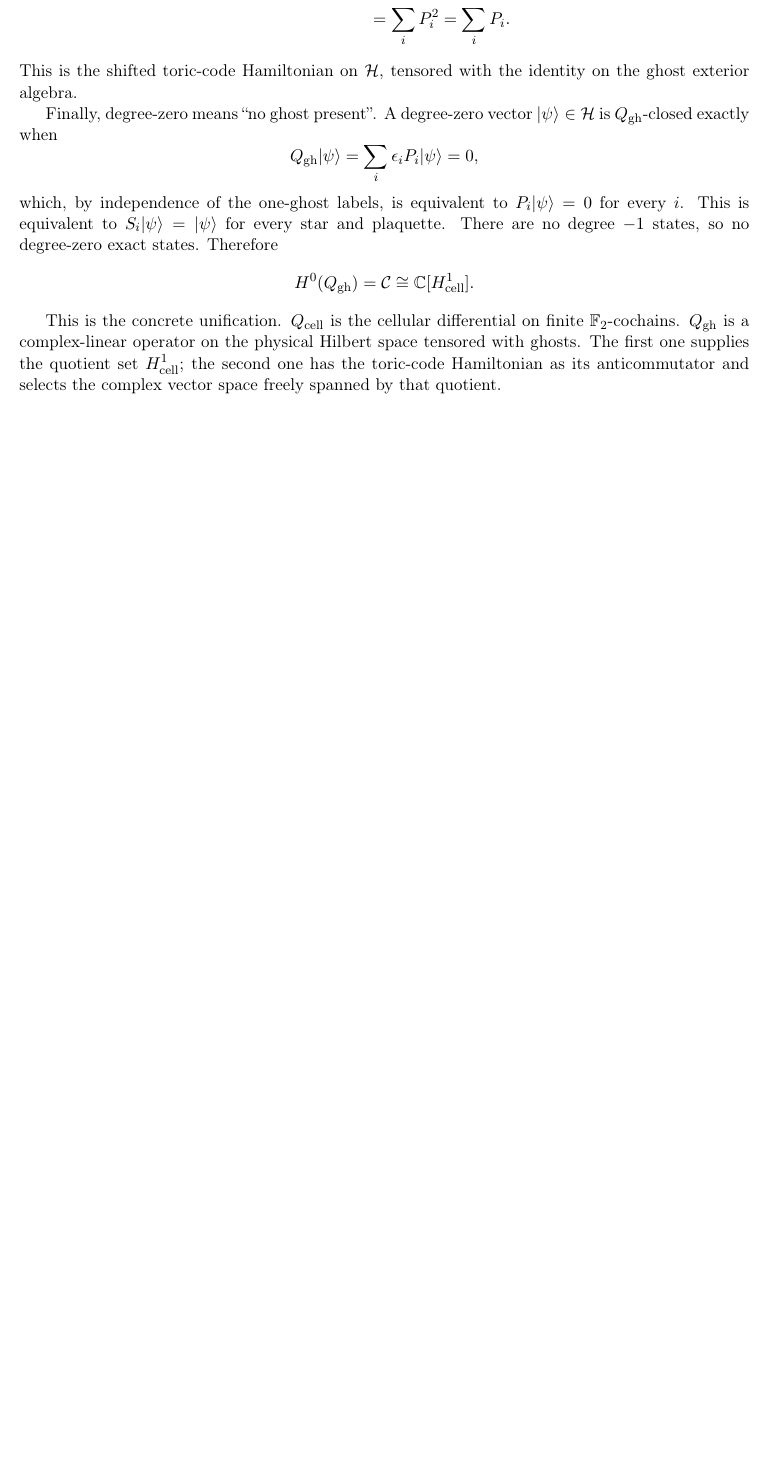
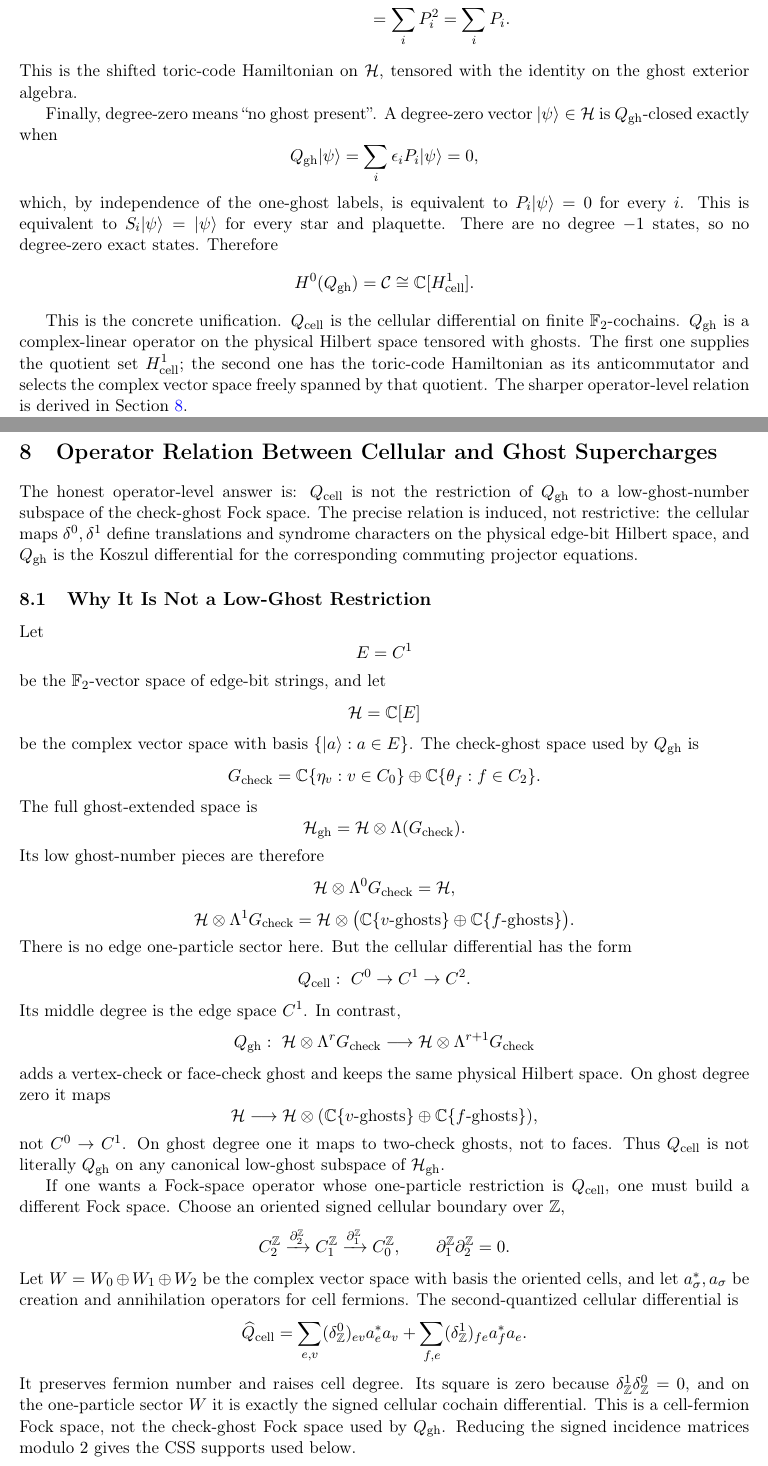
Before and after one commit to tobiasosborne/arithmetic-quantum-mechanics, a LaTeX document (report.tex, which reads report/sections/06_toric_chain_ghost_proof.tex, report/sections/07_toric_operator_relation.tex): part of page 12 of 12 before the commit and two parts of pages 12 and 13 of 15 after it, the two joined at a grey line, cut so that both start at the same text, the shorter picture padded with empty space. Compiled offline with pdfLaTeX.

Commit message:
Clarify toric cellular and ghost supercharge relation

```diff
--- a/report/sections/06_toric_chain_ghost_proof.tex
+++ b/report/sections/06_toric_chain_ghost_proof.tex
@@ -223,4 +223,5 @@ differential on finite \(\mathbb F_2\)-cochains. \(Q_{\mathrm{gh}}\) is a
 complex-linear operator on the physical Hilbert space tensored with ghosts. The
 first one supplies the quotient set \(H^1_{\mathrm{cell}}\); the second one has
 the toric-code Hamiltonian as its anticommutator and selects the complex vector
-space freely spanned by that quotient.
+space freely spanned by that quotient. The sharper operator-level relation is
+derived in Section~\ref{sec:operator-relation}.
--- /dev/null
+++ b/report/sections/07_toric_operator_relation.tex
@@ -0,0 +1,98 @@
+% SHARD-ID: AQM-07-TORIC-OPERATOR-RELATION
+% SHARD-TITLE: Operator Relation Between Cellular and Ghost Supercharges
+% SHARD-SUMMARY: Shows that the cellular and ghost supercharges are not restrictions of one operator.
+% SHARD-SUMMARY: Derives the ghost projectors from the boundary maps via translations and syndrome characters.
+% SHARD-SUMMARY: Proves that degree-zero ghost cohomology is the complex linearization of cellular cohomology.
+% SHARD-KEYWORDS: toric code, supercharge, operator relation, ghost Fock space, cellular differential, Koszul
+
+\section{Operator Relation Between Cellular and Ghost Supercharges}
+\label{sec:operator-relation}
+
+The honest operator-level answer is: \(Q_{\mathrm{cell}}\) is not the
+restriction of \(Q_{\mathrm{gh}}\) to a low-ghost-number subspace of the
+check-ghost Fock space. The precise relation is induced, not restrictive:
+the cellular maps \(\delta^0,\delta^1\) define translations and syndrome
+characters on the physical edge-bit Hilbert space, and \(Q_{\mathrm{gh}}\) is
+the Koszul differential for the corresponding commuting projector equations.
+
+\subsection{Why It Is Not a Low-Ghost Restriction}
+
+Let
+\[
+  E=C^1
+\]
+be the \(\mathbb F_2\)-vector space of edge-bit strings, and let
+\[
+  \mathcal H=\mathbb C[E]
+\]
+be the complex vector space with basis \(\{|a\rangle:a\in E\}\). The
+check-ghost space used by \(Q_{\mathrm{gh}}\) is
+\[
+  G_{\mathrm{check}}
+  =\mathbb C\{\eta_v:v\in C_0\}
+  \oplus \mathbb C\{\theta_f:f\in C_2\}.
+\]
+The full ghost-extended space is
+\[
+  \mathcal H_{\mathrm{gh}}
+  =
+  \mathcal H\otimes\Lambda(G_{\mathrm{check}}).
+\]
+Its low ghost-number pieces are therefore
+\[
+  \mathcal H\otimes\Lambda^0G_{\mathrm{check}}=\mathcal H,
+\]
+\[
+  \mathcal H\otimes\Lambda^1G_{\mathrm{check}}
+  =
+  \mathcal H\otimes
+  \bigl(\mathbb C\{v\text{-ghosts}\}\oplus
+        \mathbb C\{f\text{-ghosts}\}\bigr).
+\]
+There is no edge one-particle sector here. But the cellular differential has
+the form
+\[
+  Q_{\mathrm{cell}}:\ C^0\to C^1\to C^2.
+\]
+Its middle degree is the edge space \(C^1\). In contrast,
+\[
+  Q_{\mathrm{gh}}:\ \mathcal H\otimes\Lambda^rG_{\mathrm{check}}
+  \longrightarrow
+  \mathcal H\otimes\Lambda^{r+1}G_{\mathrm{check}}
+\]
+adds a vertex-check or face-check ghost and keeps the same physical Hilbert
+space. On ghost degree zero it maps
+\[
+  \mathcal H\longrightarrow
+  \mathcal H\otimes(\mathbb C\{v\text{-ghosts}\}\oplus
+                    \mathbb C\{f\text{-ghosts}\}),
+\]
+not \(C^0\to C^1\). On ghost degree one it maps to two-check ghosts, not to
+faces. Thus \(Q_{\mathrm{cell}}\) is not literally \(Q_{\mathrm{gh}}\) on any
+canonical low-ghost subspace of \(\mathcal H_{\mathrm{gh}}\).
+
+If one wants a Fock-space operator whose one-particle restriction is
+\(Q_{\mathrm{cell}}\), one must build a different Fock space. Choose an
+oriented signed cellular boundary over \(\mathbb Z\),
+\[
+  C_2^{\mathbb Z}\xrightarrow{\partial_2^{\mathbb Z}}
+  C_1^{\mathbb Z}\xrightarrow{\partial_1^{\mathbb Z}} C_0^{\mathbb Z},
+  \qquad
+  \partial_1^{\mathbb Z}\partial_2^{\mathbb Z}=0.
+\]
+Let \(W=W_0\oplus W_1\oplus W_2\) be the complex vector space with basis the
+oriented cells, and let \(a_\sigma^*,a_\sigma\) be creation and annihilation
+operators for cell fermions. The second-quantized cellular differential is
+\[
+  \widehat Q_{\mathrm{cell}}
+  =
+  \sum_{e,v}(\delta^0_{\mathbb Z})_{ev}a_e^*a_v
+  +
+  \sum_{f,e}(\delta^1_{\mathbb Z})_{fe}a_f^*a_e .
+\]
+It preserves fermion number and raises cell degree. Its square is zero because
+\(\delta^1_{\mathbb Z}\delta^0_{\mathbb Z}=0\), and on the one-particle sector
+\(W\) it is exactly the signed cellular cochain differential. This is a
+cell-fermion Fock space, not the check-ghost Fock space used by
+\(Q_{\mathrm{gh}}\). Reducing the signed incidence matrices modulo \(2\) gives
+the CSS supports used below.
```
Also changed, not shown: CONVENTIONS.md (+3 -0 lines), HANDOFF.md (+4 -0 lines), INDEX.md (+2 -1 lines), report.tex (+1 -0 lines), report/SHARD_CATALOG.md (+9 -0 lines), report/sections/05_toric_supercharge_checks.tex (+2 -0 lines), report/README.md, report/sections/07_toric_operator_relation.tex (139 more changed lines).
